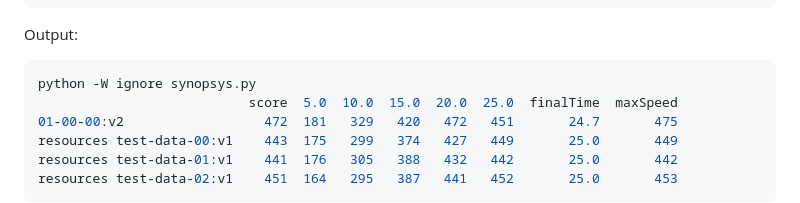
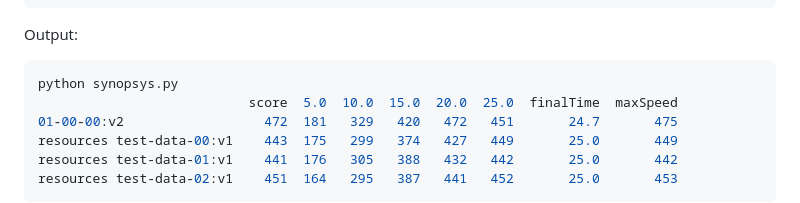
Before and after one commit to pr3d4t0r/SSScoring, a Markdown page: README.md, the part around the change. GitHub-like rendering.

Commit message:
Fixed `python` command because of Jupyter bug.

````diff
--- a/README.md
+++ b/README.md
@@ -30,7 +30,7 @@ print(roundedAggregateResults(aggregateResults(jumpResults)))
 Output:
 
 ```bash
-python -W ignore synopsys.py
+python synopsys.py
                            score  5.0  10.0  15.0  20.0  25.0  finalTime  maxSpeed
 01-00-00:v2                  472  181   329   420   472   451       24.7       475
 resources test-data-00:v1    443  175   299   374   427   449       25.0       449
````
